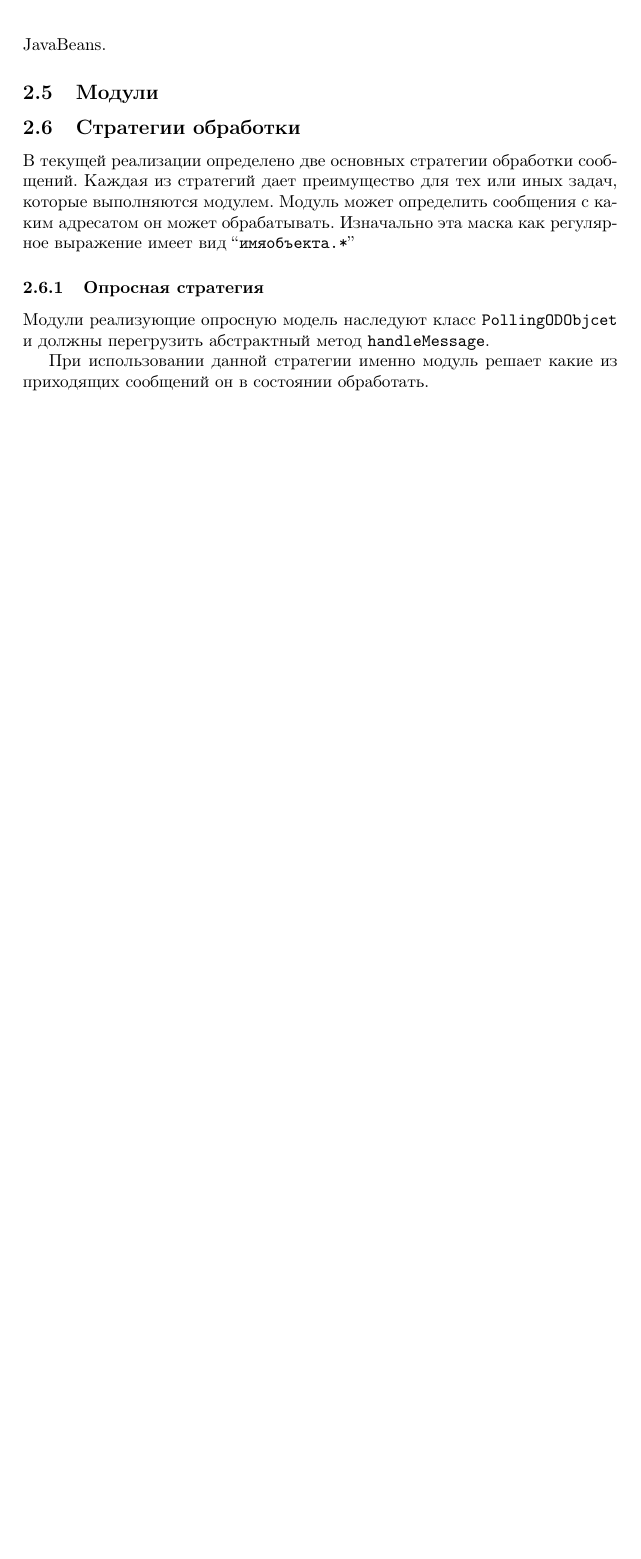
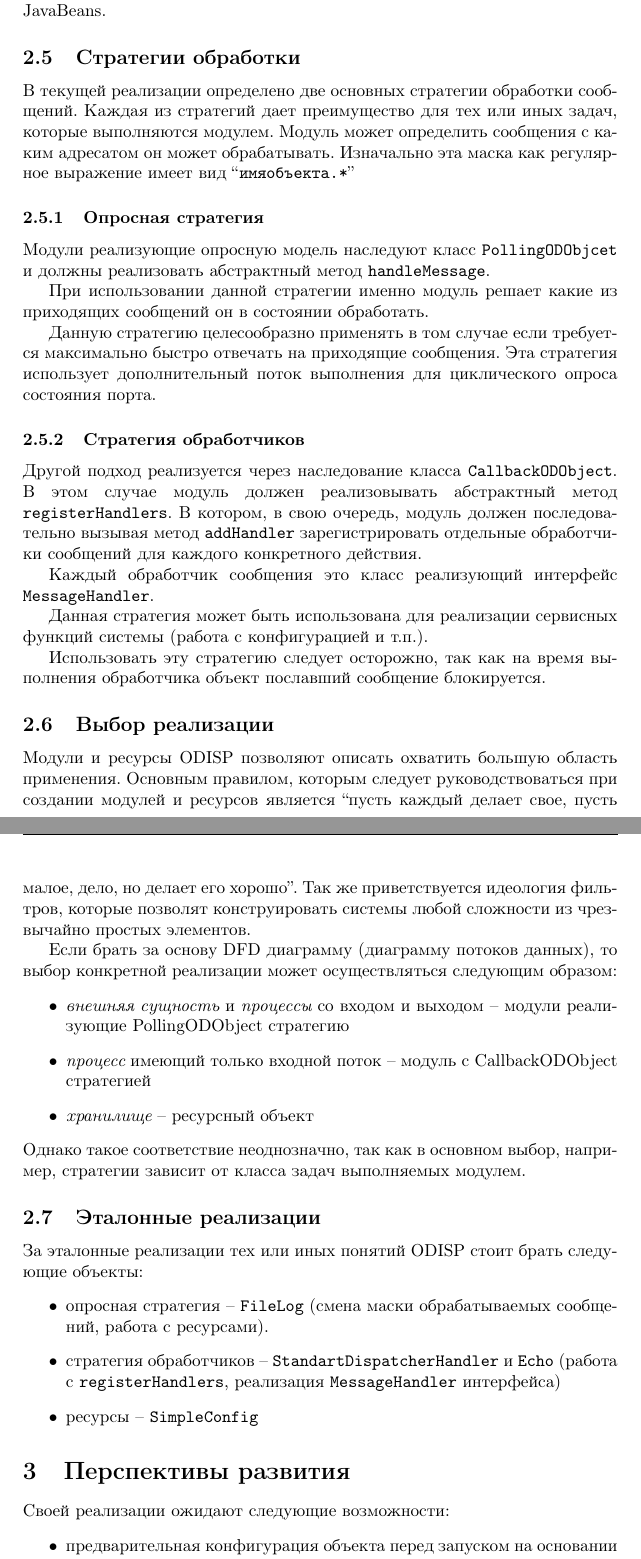
Before and after one commit to 4ndrew/odisp, a LaTeX document (docs/odisp-style.tex): part of page 6 of 6 before the commit and two parts of pages 6 and 7 of 7 after it, the two joined at a grey line, cut so that both start at the same text, the shorter picture padded with empty space. Compiled offline with pdfLaTeX; the source files are stored in an older character set and shown here as Unicode.

Commit message:
Seems like now I defined nearly everything. Some aspects of design still subject to document.

```diff
--- a/docs/odisp-style.tex
+++ b/docs/odisp-style.tex
@@ -157,7 +165,7 @@
 Для формализации создания типизированных сообщений предлагается использовать соглашения об именовании get/set/is
 методов технологии JavaBeans.
 
-\subsection{Модули}
+%\subsection{Модули ODISP}
 
 \subsection{Стратегии обработки}
 В текущей реализации определено две основных стратегии обработки сообщений. Каждая из стратегий дает
@@ -166,9 +174,58 @@
 регулярное выражение имеет вид ``\verb+имяобъекта.*+''
 
 \subsubsection{Опросная стратегия}
-Модули реализующие опросную модель наследуют класс \verb+PollingODObjcet+ и должны перегрузить
+Модули реализующие опросную модель наследуют класс \verb+PollingODObjcet+ и должны реализовать
 абстрактный метод \verb+handleMessage+.
 
 При использовании данной стратегии именно модуль решает какие из приходящих сообщений он в состоянии
 обработать.
 
+Данную стратегию целесообразно применять в том случае если требуется максимально быстро отвечать на
+приходящие сообщения. Эта стратегия использует дополнительный поток выполнения для циклического
+опроса состояния порта.
+
+\subsubsection{Стратегия обработчиков}
+Другой подход реализуется через наследование класса \verb+CallbackODObject+. В этом случае модуль
+должен реализовывать абстрактный метод \verb+registerHandlers+. В котором, в свою очередь, модуль
+должен последовательно вызывая метод \verb+addHandler+ зарегистрировать отдельные обработчики сообщений
+для каждого конкретного действия.
+
+Каждый обработчик сообщения это класс реализующий интерфейс \verb+MessageHandler+.
+
+Данная стратегия может быть использована для реализации сервисных функций системы (работа с конфигурацией и т.п.).
+
+Использовать эту стратегию следует осторожно, так как на время выполнения обработчика объект пославший сообщение
+блокируется.
+
+\subsection{Выбор реализации}
+Модули и ресурсы ODISP позволяют описать охватить большую область применения. Основным правилом, которым
+следует руководствоваться при создании модулей и ресурсов является ``пусть каждый делает свое, пусть малое, дело,
+но делает его хорошо''. Так же приветствуется идеология фильтров, которые позволят конструировать системы
+любой сложности из чрезвычайно простых элементов.
+
+Если брать за основу DFD диаграмму (диаграмму потоков данных), то выбор конкретной реализации может
+осуществляться следующим образом:
+\begin{itemize}
+  \item \begin{it}внешняя сущность\end{it} и \begin{it}процессы\end{it} со входом и выходом
+      -- модули реализующие PollingODObject стратегию
+  \item \begin{it}процесс\end{it} имеющий только входной поток -- модуль с CallbackODObject стратегией
+  \item \begin{it}хранилище\end{it} -- ресурсный объект
+\end{itemize}
+Однако такое соответствие неоднозначно, так как в основном выбор, например, стратегии зависит от класса
+задач выполняемых модулем.
+
+\subsection{Эталонные реализации}
+За эталонные реализации тех или иных понятий ODISP стоит брать следующие объекты:
+\begin{itemize}
+  \item опросная стратегия -- \verb+FileLog+ (смена маски обрабатываемых сообщений,
+    работа с ресурсами).
+  \item стратегия обработчиков -- \verb+StandartDispatcherHandler+ и \verb+Echo+
+    (работа с \verb+registerHandlers+, реализация \verb+MessageHandler+ интерфейса)
+  \item ресурсы -- \verb+SimpleConfig+
+\end{itemize}
+
+\section{Перспективы развития}
+Своей реализации ожидают следующие возможности:
+\begin{itemize}
+  \item предварительная конфигурация объекта перед запуском на основании данных конфигурационного файла
+  \item реализация большего количества примитивных объектов
```
Also changed, not shown: docs/odisp-style.tex (44 more changed lines).
